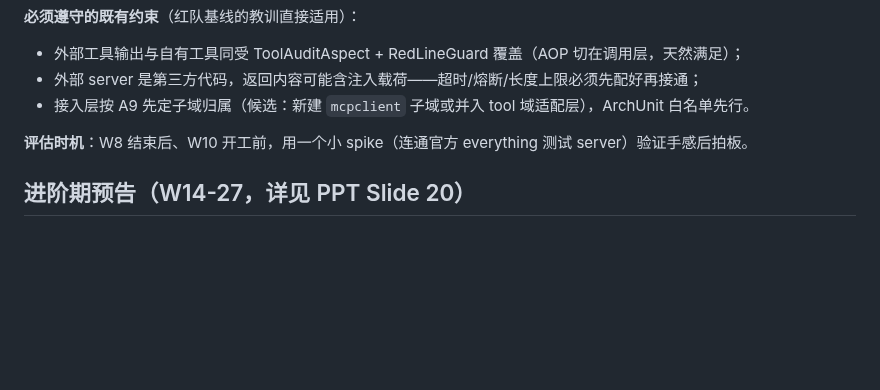
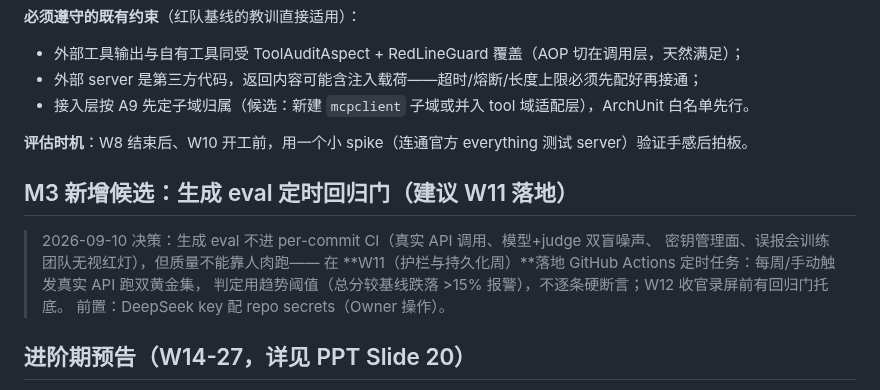
Before and after one commit to GuohuiYin/ai-evolution, a Markdown page: docs/plans/w10-w13-m3-minimal-loop.md, the part around the change. Rendered like a GitHub page; blank space fills up the shorter version.

Commit message:
docs(w9): 生成 eval 分层策略——A13 prompt 改动纪律门即时生效，CI 定时回归门定档 W11

```diff
--- a/docs/plans/w10-w13-m3-minimal-loop.md
+++ b/docs/plans/w10-w13-m3-minimal-loop.md
@@ -42,6 +42,14 @@
 
 **评估时机**：W8 结束后、W10 开工前，用一个小 spike（连通官方 everything 测试 server）验证手感后拍板。
 
+## M3 新增候选：生成 eval 定时回归门（建议 W11 落地）
+
+> 2026-09-10 决策：生成 eval 不进 per-commit CI（真实 API 调用、模型+judge 双盲噪声、
+> 密钥管理面、误报会训练团队无视红灯），但质量不能靠人肉跑——
+> 在 **W11（护栏与持久化周）**落地 GitHub Actions 定时任务：每周/手动触发真实 API 跑双黄金集，
+> 判定用趋势阈值（总分较基线跌落 >15% 报警），不逐条硬断言；W12 收官录屏前有回归门托底。
+> 前置：DeepSeek key 配 repo secrets（Owner 操作）。
+
 ## 进阶期预告（W14-27，详见 PPT Slide 20）
 
 混合检索调优（Recall ≥ 0.85）→ 评估造数专项（黄金集 100+）→ 源码阅读专项（Advisor 链）→ Sub-Agent 协作 → P5 无人值守 Loop 完整交付。
```
Also changed, not shown: AGENTS.md (+1 -0 lines).
